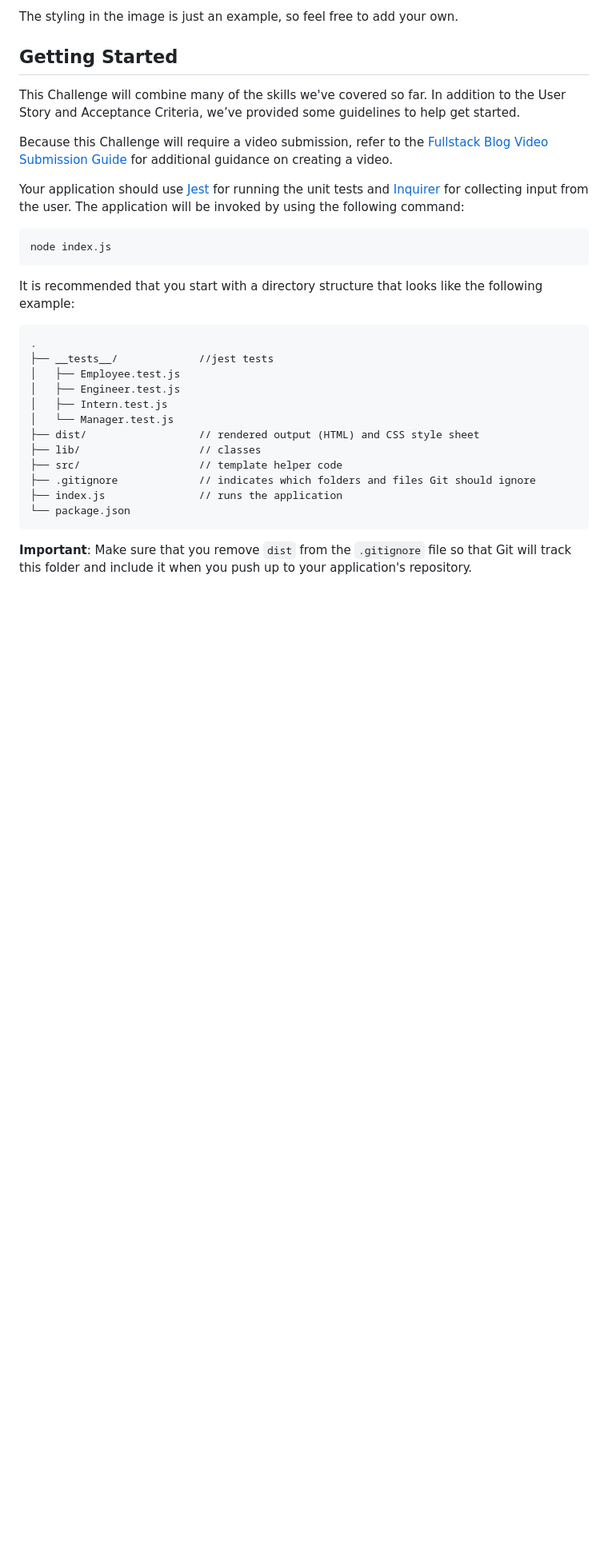
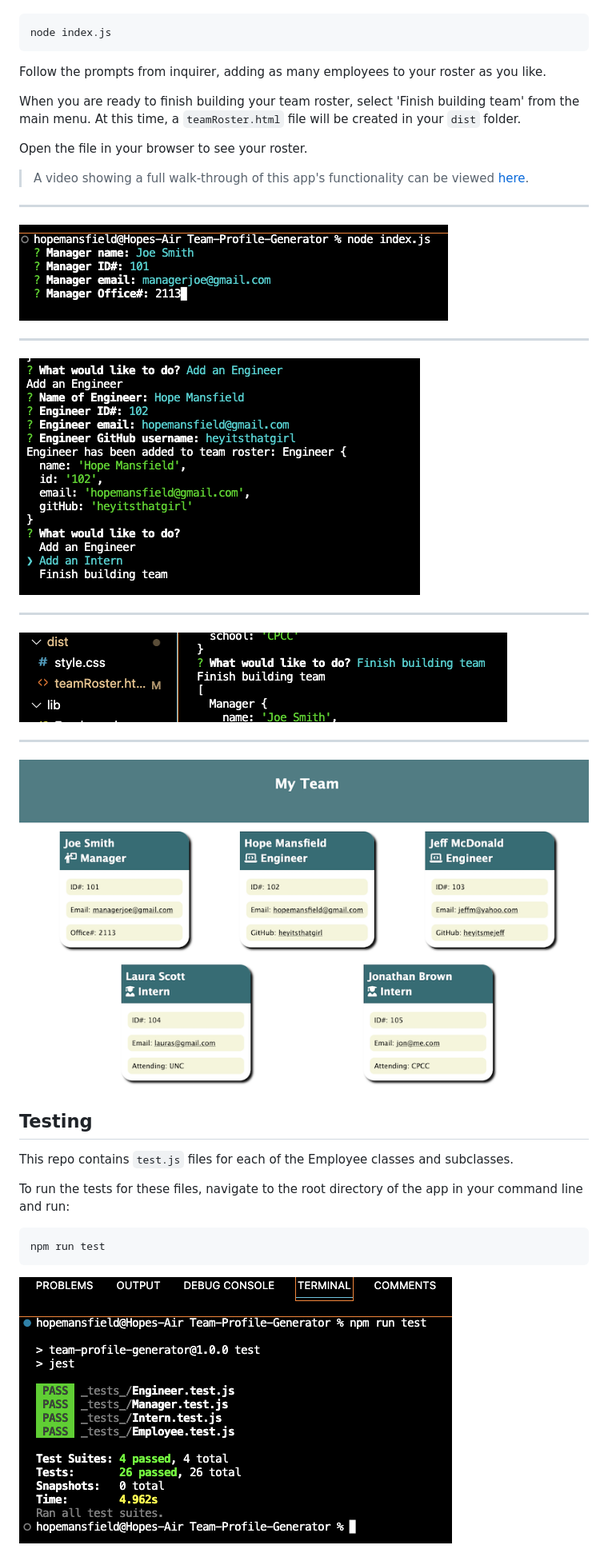
Before and after one commit to heyitsthatgirl/Team-Profile-Generator, a Markdown page: README.md, the part around the change printed below. Shown: that part at 80% size. GitHub-like rendering; pictures changed too: assets/create_demo.png (added), assets/finish_demo.png (added), assets/html_demo.png (added); blank space fills up the shorter version.

Commit message:
fixed typo in engineer test, made README, added video and screenshots

````diff
--- a/README.md
+++ b/README.md
@@ -50,34 +40,41 @@ The following image shows a mock-up of the generated HTML’s appearance and fun
 
-The styling in the image is just an example, so feel free to add your own.
-
-## Getting Started
-
-This Challenge will combine many of the skills we've covered so far. In addition to the User Story and Acceptance Criteria, we’ve provided some guidelines to help get started.
-
-Because this Challenge will require a video submission, refer to the [Fullstack Blog Video Submission Guide](https://coding-boot-camp.github.io/full-stack/computer-literacy/video-submission-guide) for additional guidance on creating a video.
-
-Your application should use [Jest](https://www.npmjs.com/package/jest) for running the unit tests and [Inquirer](https://www.npmjs.com/package/inquirer/v/8.2.4) for collecting input from the user. The application will be invoked by using the following command:
-
-```bash
+```md
 node index.js
 ```
 
-It is recommended that you start with a directory structure that looks like the following example:
+Follow the prompts from inquirer, adding as many employees to your roster as you like.
+
+When you are ready to finish building your team roster, select 'Finish building team' from the main menu. At this time, a `teamRoster.html` file will be created in your `dist` folder.
+
+Open the file in your browser to see your roster.
+
+> A video showing a full walk-through of this app's functionality can be viewed [here](https://drive.google.com/file/d/1zKrJBiLfMu0iA7mQfI8K_4-ElW0bRdN8/view).
+
+---
+
+![Screen Shot](assets/init_demo.png)
+
+---
+
+![Screen Shot](assets/create_demo.png)
+
+---
+
+![Screen Shot](assets/finish_demo.png)
+
+---
+
+![Screen Shot](assets/html_demo.png)
+
+## Testing
+
+This repo contains `test.js` files for each of the Employee classes and subclasses.
+
+To run the tests for these files, navigate to the root directory of the app in your command line and run:
 
 ```md
-.
-├── __tests__/             //jest tests
-│   ├── Employee.test.js
-│   ├── Engineer.test.js
-│   ├── Intern.test.js
-│   └── Manager.test.js
-├── dist/                  // rendered output (HTML) and CSS style sheet
-├── lib/                   // classes
-├── src/                   // template helper code
-├── .gitignore             // indicates which folders and files Git should ignore
-├── index.js               // runs the application
-└── package.json
+npm run test
 ```
 
-**Important**: Make sure that you remove `dist` from the `.gitignore` file so that Git will track this folder and include it when you push up to your application's repository.
+![Screen Shot](assets/test_demo.png)
 
````
Also changed, not shown: other parts of README.md (+28 -138 lines), Assets/10-object-oriented-programming-homework-demo.png (deleted), 4 other files.
